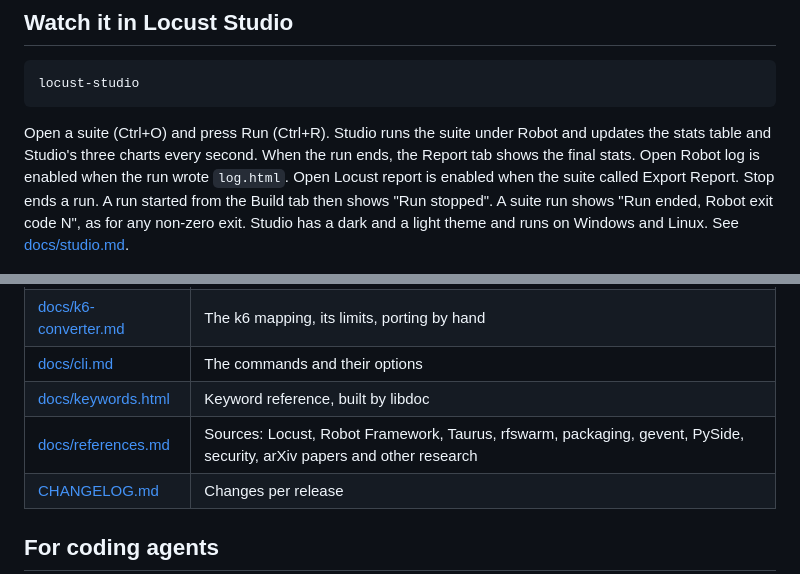
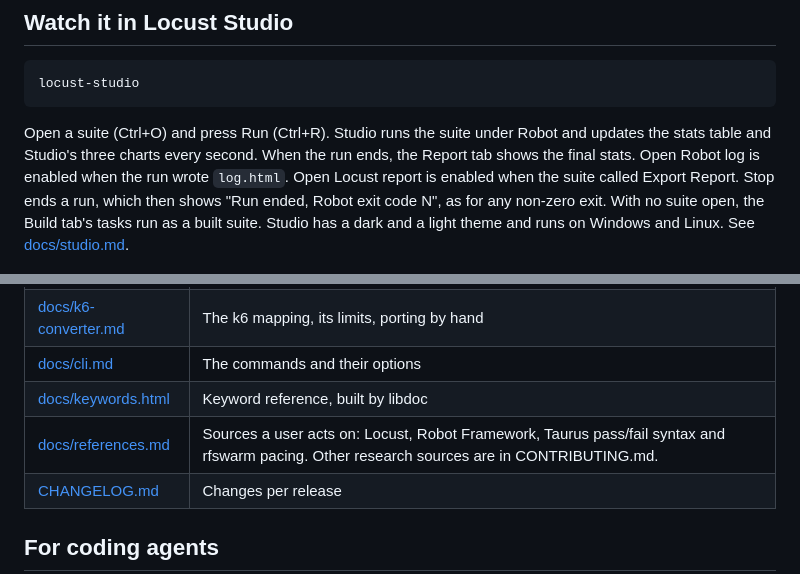
Before and after one commit to ai94iq/robotframework-locust, a Markdown page: README.md, 2 parts joined by grey strips. Rendered like a GitHub page.

```diff
--- a/README.md
+++ b/README.md
@@ -95,8 +95,8 @@ Robot and updates the stats table and Studio's three charts every second.
 When the run ends, the Report tab shows the final stats. Open Robot log is
 enabled when the run wrote `log.html`. Open Locust report is enabled when the
 suite called Export Report.
-Stop ends a run. A run started from the Build tab then shows "Run stopped". A
-suite run shows "Run ended, Robot exit code N", as for any non-zero exit.
+Stop ends a run, which then shows "Run ended, Robot exit code N", as for any
+non-zero exit. With no suite open, the Build tab's tasks run as a built suite.
 Studio has a dark and a light theme and runs on Windows and Linux. See
 [docs/studio.md](https://github.com/ai94iq/robotframework-locust/blob/main/docs/studio.md).
 
@@ -183,7 +183,7 @@ not own.
 | [docs/k6-converter.md](https://github.com/ai94iq/robotframework-locust/blob/main/docs/k6-converter.md) | The k6 mapping, its limits, porting by hand |
 | [docs/cli.md](https://github.com/ai94iq/robotframework-locust/blob/main/docs/cli.md) | The commands and their options |
 | [docs/keywords.html](https://ai94iq.github.io/robotframework-locust/keywords.html) | Keyword reference, built by libdoc |
-| [docs/references.md](https://github.com/ai94iq/robotframework-locust/blob/main/docs/references.md) | Sources: Locust, Robot Framework, Taurus, rfswarm, packaging, gevent, PySide, security, arXiv papers and other research |
+| [docs/references.md](https://github.com/ai94iq/robotframework-locust/blob/main/docs/references.md) | Sources a user acts on: Locust, Robot Framework, Taurus pass/fail syntax and rfswarm pacing. Other research sources are in CONTRIBUTING.md. |
 | [CHANGELOG.md](https://github.com/ai94iq/robotframework-locust/blob/main/CHANGELOG.md) | Changes per release |
 
 ## For coding agents
```
Also changed, not shown: CHANGELOG.md (+6 -0 lines), docs/studio.md (+20 -19 lines), docs/screenshots/studio-build.png, 11 other files.
